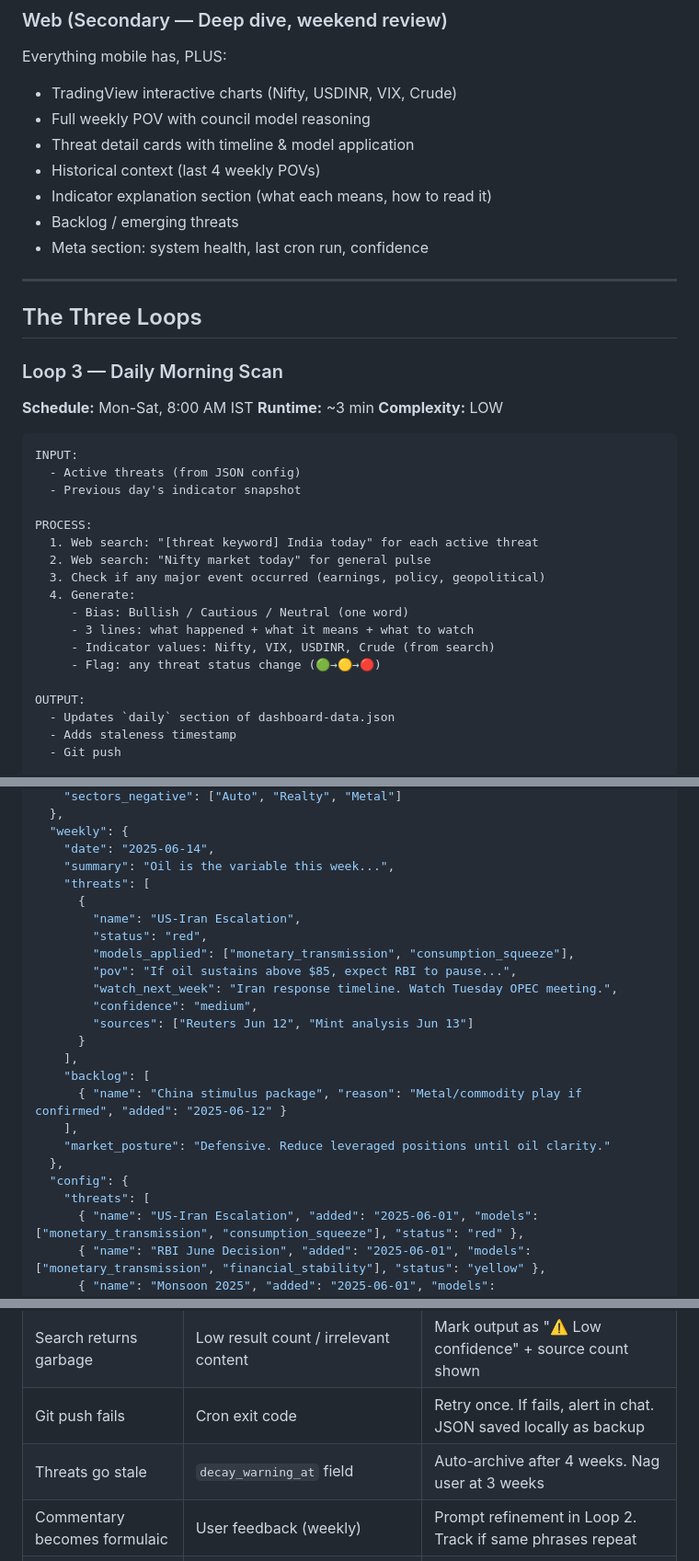
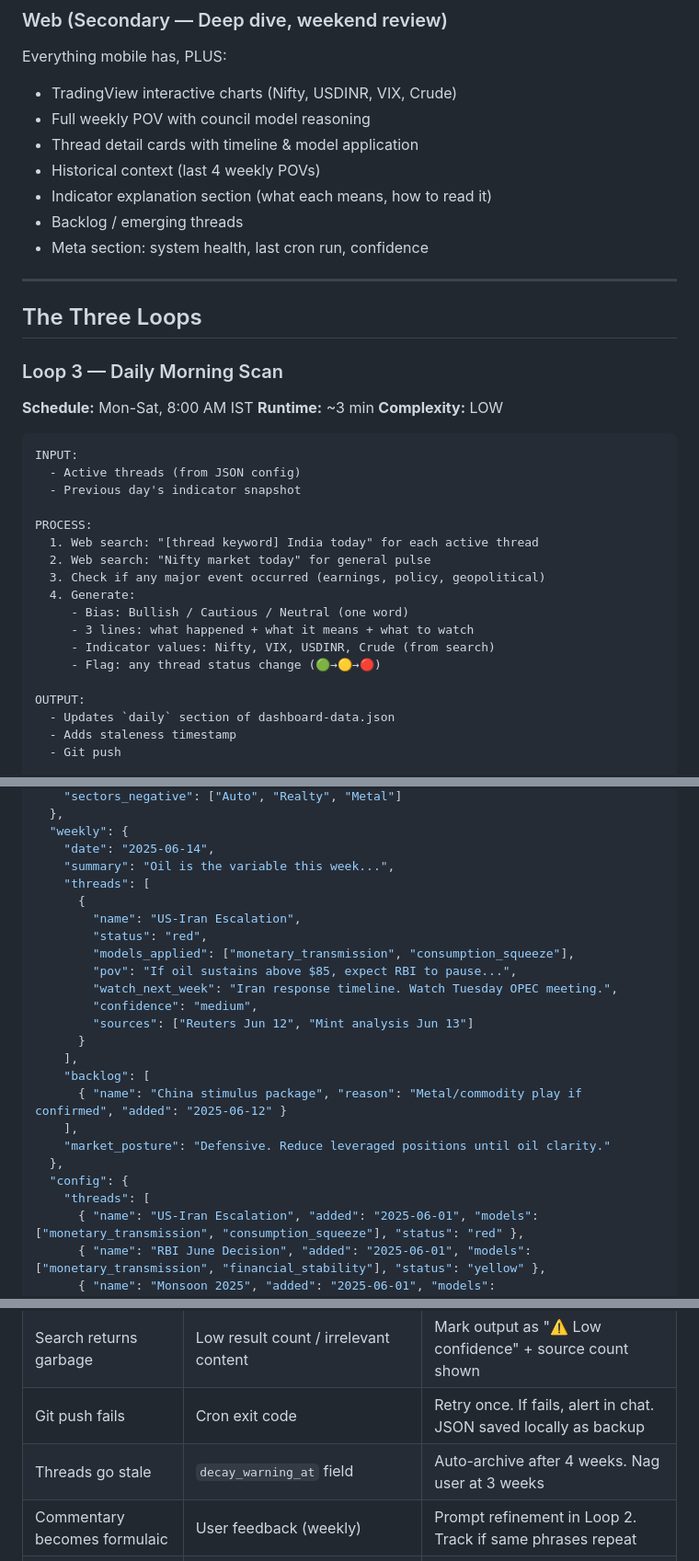
Before and after one commit to riteshjain-creator/economic-dashboard-vh1, a Markdown page: BLUEPRINT.md, 3 parts joined by grey strips. Shown at 92% size. Drawn GitHub-style.

````diff
--- a/BLUEPRINT.md
+++ b/BLUEPRINT.md
@@ -94,10 +94,10 @@
 Everything mobile has, PLUS:
 - TradingView interactive charts (Nifty, USDINR, VIX, Crude)
 - Full weekly POV with council model reasoning
-- Threat detail cards with timeline & model application
+- Thread detail cards with timeline & model application
 - Historical context (last 4 weekly POVs)
 - Indicator explanation section (what each means, how to read it)
-- Backlog / emerging threats
+- Backlog / emerging threads
 - Meta section: system health, last cron run, confidence
 
 ---
@@ -111,18 +111,18 @@ Everything mobile has, PLUS:
 
 ```
 INPUT:
-  - Active threats (from JSON config)
+  - Active threads (from JSON config)
   - Previous day's indicator snapshot
 
 PROCESS:
-  1. Web search: "[threat keyword] India today" for each active threat
+  1. Web search: "[thread keyword] India today" for each active thread
   2. Web search: "Nifty market today" for general pulse
   3. Check if any major event occurred (earnings, policy, geopolitical)
   4. Generate:
      - Bias: Bullish / Cautious / Neutral (one word)
      - 3 lines: what happened + what it means + what to watch
      - Indicator values: Nifty, VIX, USDINR, Crude (from search)
-     - Flag: any threat status change (🟢→🟡→🔴)
+     - Flag: any thread status change (🟢→🟡→🔴)
 
 OUTPUT:
   - Updates `daily` section of dashboard-data.json
@@ -307,7 +307,7 @@ Only these 5. All confirmed embeddable. No others.
   "weekly": {
     "date": "2025-06-14",
     "summary": "Oil is the variable this week...",
-    "threats": [
+    "threads": [
       {
         "name": "US-Iran Escalation",
         "status": "red",
@@ -324,7 +324,7 @@ Only these 5. All confirmed embeddable. No others.
     "market_posture": "Defensive. Reduce leveraged positions until oil clarity."
   },
   "config": {
-    "threats": [
+    "threads": [
       { "name": "US-Iran Escalation", "added": "2025-06-01", "models": ["monetary_transmission", "consumption_squeeze"], "status": "red" },
       { "name": "RBI June Decision", "added": "2025-06-01", "models": ["monetary_transmission", "financial_stability"], "status": "yellow" },
       { "name": "Monsoon 2025", "added": "2025-06-01", "models": ["consumption_squeeze", "formalization"], "status": "green" }
@@ -348,7 +348,7 @@ Only these 5. All confirmed embeddable. No others.
 | Cron doesn't run | Staleness badge on page ("⚠️ Last update: 2 days ago") | Auto-alert in chat if >36h stale |
 | Search returns garbage | Low result count / irrelevant content | Mark output as "⚠️ Low confidence" + source count shown |
 | Git push fails | Cron exit code | Retry once. If fails, alert in chat. JSON saved locally as backup |
-| Threats go stale | `decay_warning_at` field | Auto-archive after 4 weeks. Nag user at 3 weeks |
+| Threads go stale | `decay_warning_at` field | Auto-archive after 4 weeks. Nag user at 3 weeks |
 | Commentary becomes formulaic | User feedback (weekly) | Prompt refinement in Loop 2. Track if same phrases repeat |
 | GitHub Pages cache | Cache-busting query param on JSON fetch | `fetch('dashboard-data.json?t=' + Date.now())` |
 | PAT expires | Git push auth failure | Alert in chat. Document renewal steps |
````
Also changed, not shown: other parts of BLUEPRINT.md (+19 -19 lines), knowledge/indicators.md (added, +458 -0 lines).
